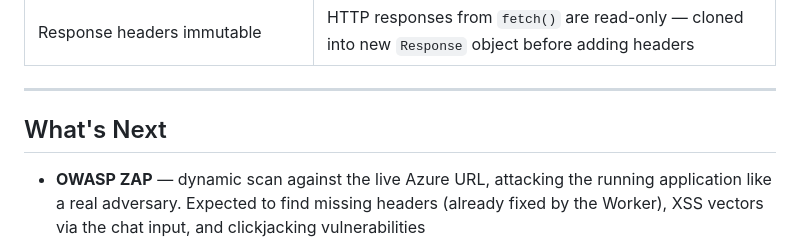
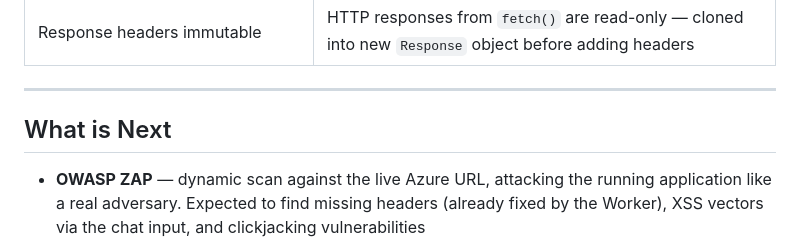
Before and after one commit to VanshBhardwaj1945/Click-Arena-DevSecOps, a Markdown page: docs/FULL_README.md, the part around the change. GitHub-like rendering.

```diff
--- a/docs/FULL_README.md
+++ b/docs/FULL_README.md
@@ -525,7 +525,7 @@ curl -H "X-API-Key: sk_arena_dev_123" https://clickarena.vanshbhardwaj.com/stats
 
 ---
 
-## What's Next
+## What is Next
 
 - **OWASP ZAP** — dynamic scan against the live Azure URL, attacking the running application like a real adversary. Expected to find missing headers (already fixed by the Worker), XSS vectors via the chat input, and clickjacking vulnerabilities
 - **Azure Monitor + Grafana** — live dashboard showing active WebSocket connections, request latency, and container memory usage. Log Analytics Workspace is already collecting data — Grafana connects to it as a data source
```
